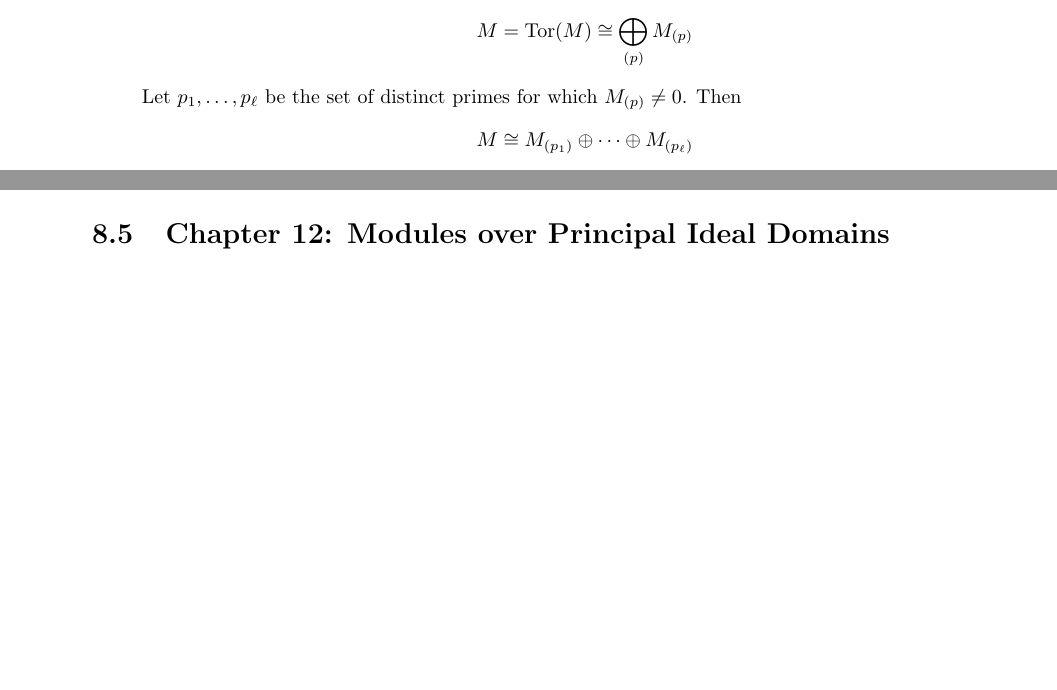
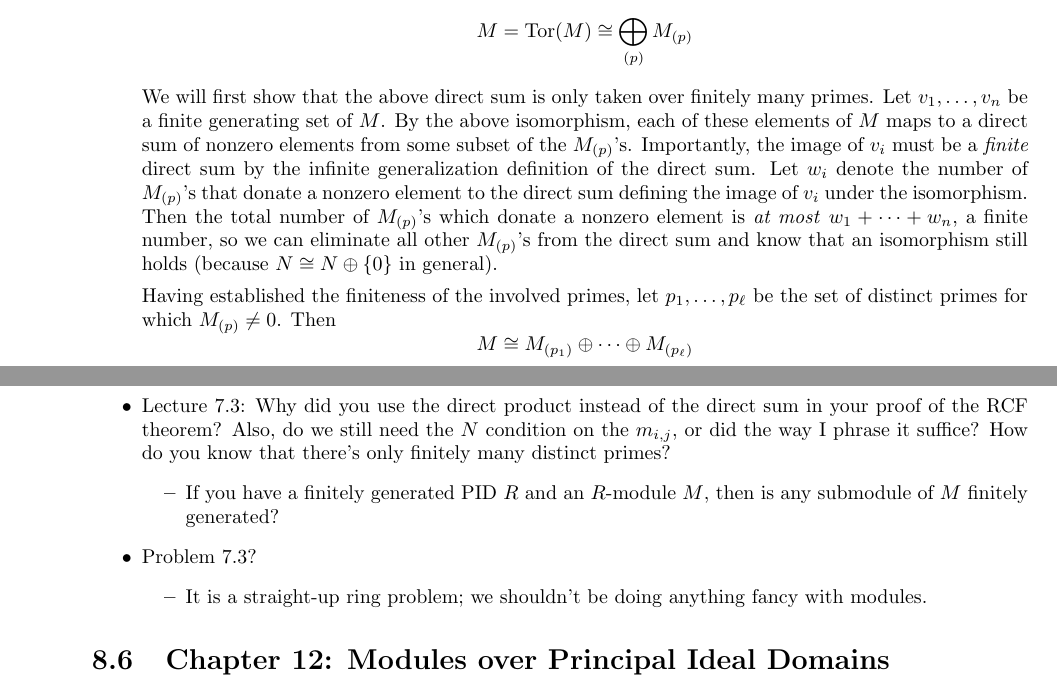
Before and after one commit to shadypuck/MATH25800Notes, a LaTeX thesis (Notes/notes.tex, which reads Notes/Week7/week7.tex, Notes/Week8/week8.tex): two parts of pages 123 and 148 of 154 before the commit and two parts of pages 123 and 150 of 156 after it, joined at a grey line, cut so that both start at the same text, the shorter picture padded with empty space. Compiled offline with pdfLaTeX.

Commit message:
TA Office Hours 9

```diff
--- a/Notes/Week7/week7.tex
+++ b/Notes/Week7/week7.tex
@@ -412,11 +412,15 @@
 
         % Strategy: Break it all the way down to basic primes, then build primes back up into certain numbers, sorted by power.
 
+        % The finititude of primes: We actually need the direct sum consideration! Take your generators $v_1,\dots,v_n$ of $\Tor(M)=M$. Map these isomorphically into your direct sum. Each of the images will be a direct sum nonzero elements from only finitely (say $m_1$) many $M_{(p)}$. Then the total number of primes is $\sum_{i=1}^nm_i$. And that must generate the direct sum, so the direct sum must only contain finitely many $p$-primary components. Define $\ell=\sum_{i=1}^nm_i$ and move on.
+
+
         Let $M$ be an arbitrary finitely generated $R$-torsion module. Since $M=\Tor(M)$, a proposition from last lecture implies that
         \begin{equation*}
             M = \Tor(M) \cong \bigoplus_{(p)}M_{(p)}
         \end{equation*}
-        Let $p_1,\dots,p_\ell$ be the set of distinct primes for which $M_{(p)}\neq 0$. Then
+        We will first show that the above direct sum is only taken over finitely many primes. Let $v_1,\dots,v_n$ be a finite generating set of $M$. By the above isomorphism, each of these elements of $M$ maps to a direct sum of nonzero elements from some subset of the $M_{(p)}$'s. Importantly, the image of $v_i$ must be a \emph{finite} direct sum by the infinite generalization definition of the direct sum. Let $w_i$ denote the number of $M_{(p)}$'s that donate a nonzero element to the direct sum defining the image of $v_i$ under the isomorphism. Then the total number of $M_{(p)}$'s which donate a nonzero element is \emph{at most} $w_1+\cdots+w_n$, a finite number, so we can eliminate all other $M_{(p)}$'s from the direct sum and know that an isomorphism still holds (because $N\cong N\oplus\{0\}$ in general).\par
+        Having established the finiteness of the involved primes, let $p_1,\dots,p_\ell$ be the set of distinct primes for which $M_{(p)}\neq 0$. Then
         \begin{equation*}
             M \cong M_{(p_1)}\oplus\cdots\oplus M_{(p_\ell)}
         \end{equation*}
--- a/Notes/Week8/week8.tex
+++ b/Notes/Week8/week8.tex
@@ -436,6 +436,20 @@
 
 
 
+\section{Office Hours (Callum)}
+\begin{itemize}
+    \item Lecture 7.3: Why did you use the direct product instead of the direct sum in your proof of the RCF theorem? Also, do we still need the $N$ condition on the $m_{i,j}$, or did the way I phrase it suffice? How do you know that there's only finitely many distinct primes?
+    \begin{itemize}
+        \item If you have a finitely generated PID $R$ and an $R$-module $M$, then is any submodule of $M$ finitely generated?
+    \end{itemize}
+    \item Problem 7.3?
+    \begin{itemize}
+        \item It is a straight-up ring problem; we shouldn't be doing anything fancy with modules.
+    \end{itemize}
+\end{itemize}
+
+
+
 \section{Chapter 12: Modules over Principal Ideal Domains}
 \emph{From \textcite{bib:DummitFoote}.}
 \setcounter{bookch}{12}
```
Also changed, not shown: Notes/Week7/week7.pdf, Notes/Week8/week8.pdf, Notes/notes.pdf, Notes/Week7/week7.tex (18 more changed lines).
